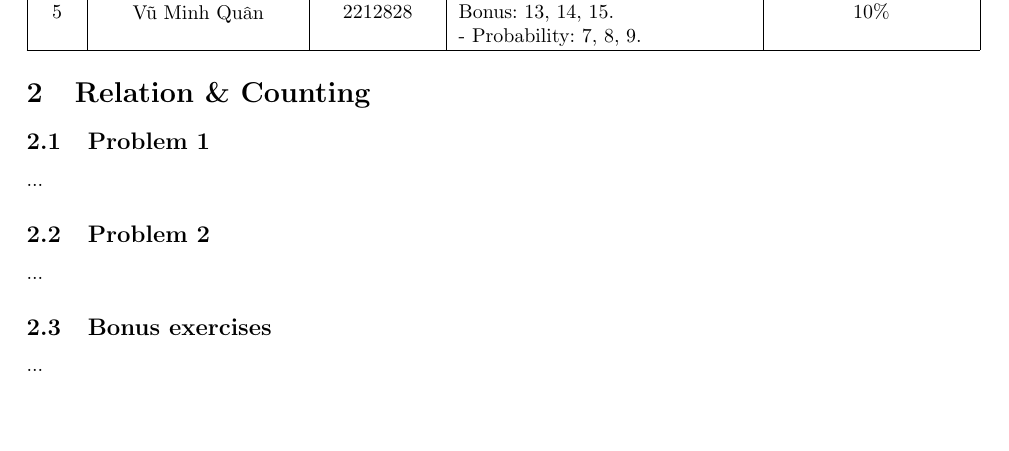
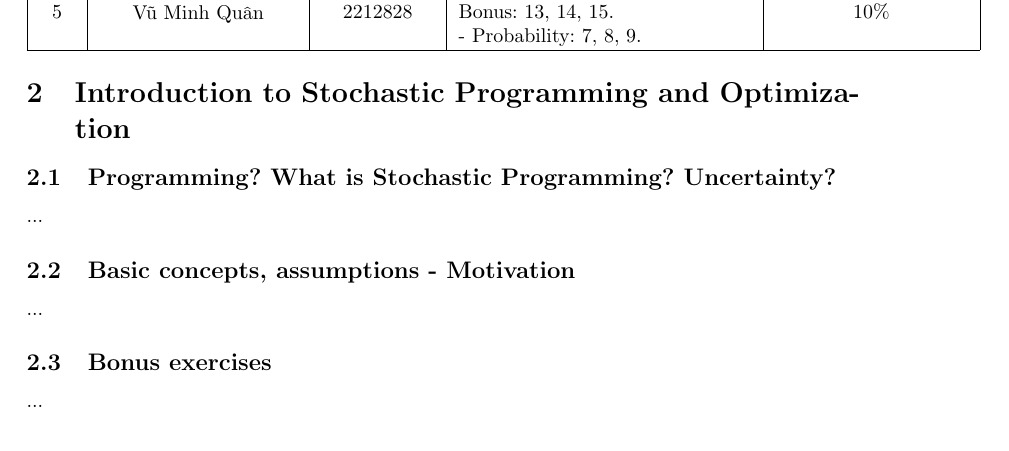
Before and after one commit to kchan139/stochastic-programing-and-applications, a LaTeX document (report.tex): part of page 3 of 4, cut so that both start at the same text, the shorter picture padded with empty space. Compiled offline with pdfLaTeX.

```diff
--- a/report.tex
+++ b/report.tex
@@ -192,11 +192,11 @@
 \end{center}
 
 %%%%%%%%%%%%%%%%%%%%%%%%%%%%%%%%%
-\section{Relation \& Counting}
-	\subsection{Problem 1}
+\section{Introduction to Stochastic Programming and Optimization}
+	\subsection{Programming? What is Stochastic Programming? Uncertainty?}
 	...
 
-	\subsection{Problem 2}
+	\subsection{Basic concepts, assumptions - Motivation}
 	...
 
 	\subsection{Bonus exercises}
```
Also changed, not shown: report.pdf.
